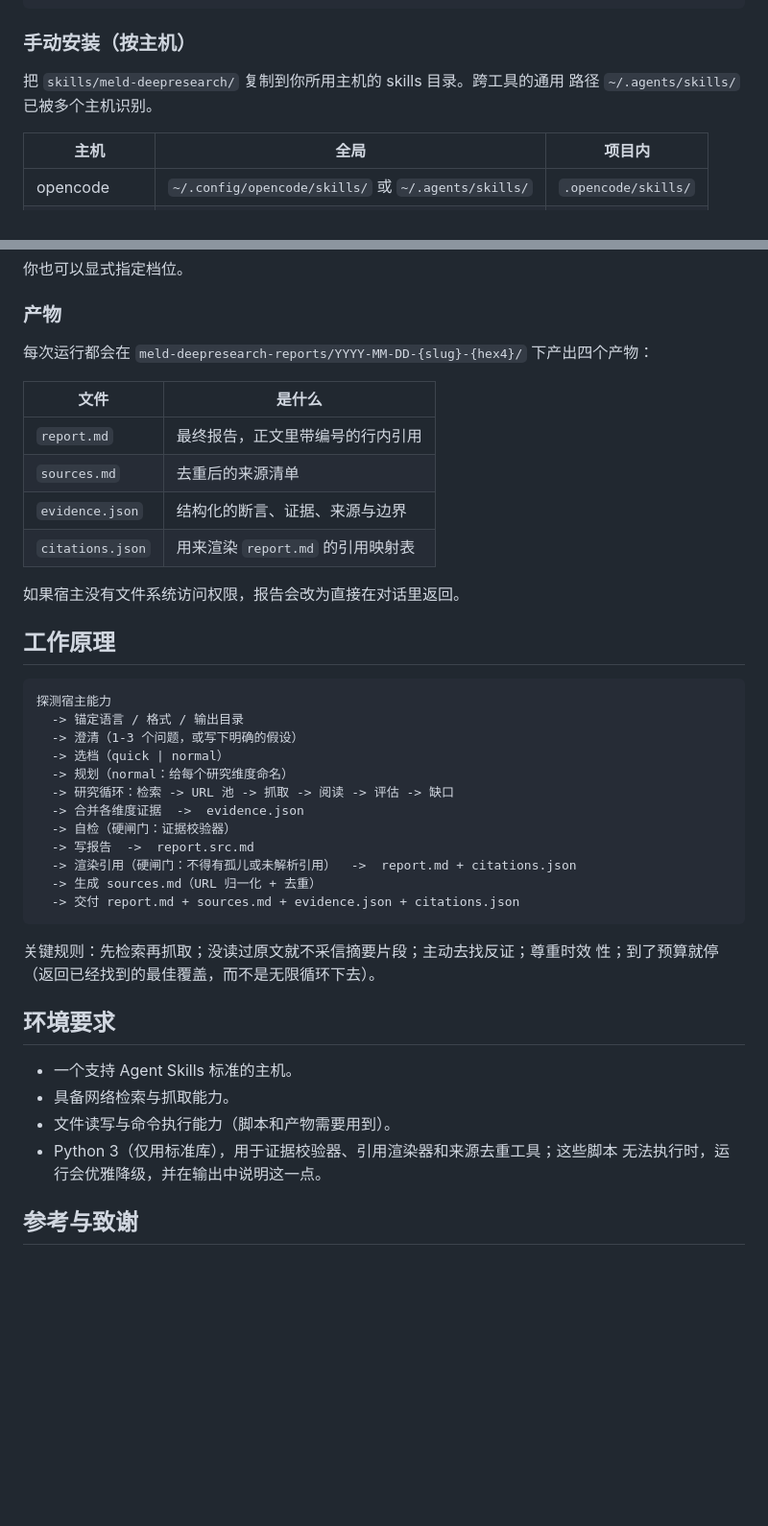
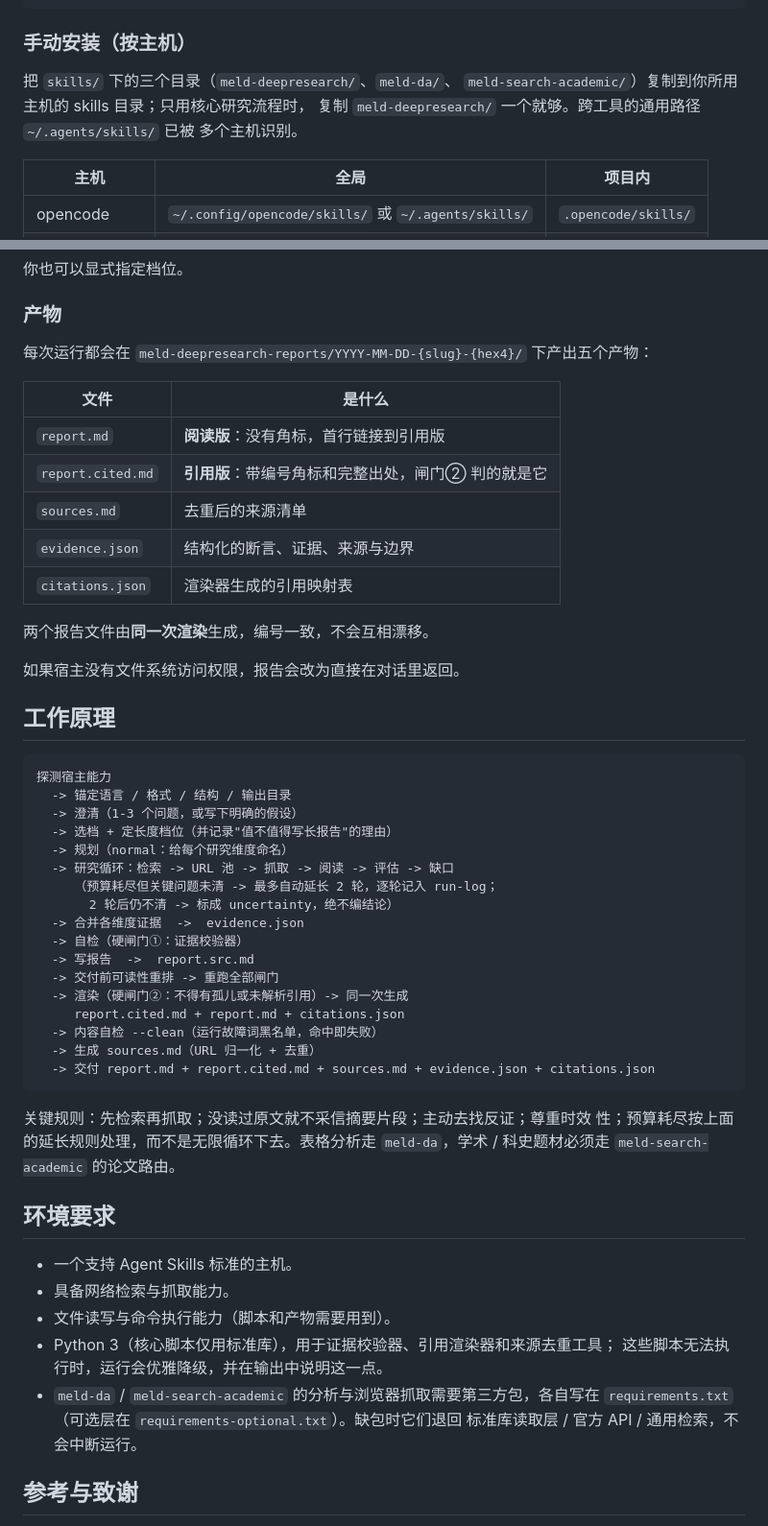
Before and after one commit to sogeisetsu/meld-deepresearch, a Markdown page: ZH/README-ZH.md, 2 parts joined by grey strips. Shown at 96% size. Drawn GitHub-style; blank space fills up the shorter version.

Commit message:
docs(zh): sync the published Chinese README with the three-skill layout

````diff
--- a/ZH/README-ZH.md
+++ b/ZH/README-ZH.md
@@ -52,8 +55,10 @@ gh skill install sogeisetsu/meld-deepresearch meld-deepresearch
 
 ### 手动安装（按主机）
 
-把 `skills/meld-deepresearch/` 复制到你所用主机的 skills 目录。跨工具的通用
-路径 `~/.agents/skills/` 已被多个主机识别。
+把 `skills/` 下的三个目录（`meld-deepresearch/`、`meld-da/`、
+`meld-search-academic/`）复制到你所用主机的 skills 目录；只用核心研究流程时，
+复制 `meld-deepresearch/` 一个就够。跨工具的通用路径 `~/.agents/skills/` 已被
+多个主机识别。
 
 | 主机 | 全局 | 项目内 |
 |---|---|---|
@@ -86,14 +91,17 @@ gh skill install sogeisetsu/meld-deepresearch meld-deepresearch
 ### 产物
 
 每次运行都会在
-`meld-deepresearch-reports/YYYY-MM-DD-{slug}-{hex4}/` 下产出四个产物：
+`meld-deepresearch-reports/YYYY-MM-DD-{slug}-{hex4}/` 下产出五个产物：
 
 | 文件 | 是什么 |
 |---|---|
-| `report.md` | 最终报告，正文里带编号的行内引用 |
+| `report.md` | **阅读版**：没有角标，首行链接到引用版 |
+| `report.cited.md` | **引用版**：带编号角标和完整出处，闸门② 判的就是它 |
 | `sources.md` | 去重后的来源清单 |
 | `evidence.json` | 结构化的断言、证据、来源与边界 |
-| `citations.json` | 用来渲染 `report.md` 的引用映射表 |
+| `citations.json` | 渲染器生成的引用映射表 |
+
+两个报告文件由**同一次渲染**生成，编号一致，不会互相漂移。
 
 如果宿主没有文件系统访问权限，报告会改为直接在对话里返回。
 
@@ -101,29 +109,38 @@ gh skill install sogeisetsu/meld-deepresearch meld-deepresearch
 
 ```text
 探测宿主能力
-  -> 锚定语言 / 格式 / 输出目录
+  -> 锚定语言 / 格式 / 结构 / 输出目录
   -> 澄清（1-3 个问题，或写下明确的假设）
-  -> 选档（quick | normal）
+  -> 选档 + 定长度档位（并记录"值不值得写长报告"的理由）
   -> 规划（normal：给每个研究维度命名）
   -> 研究循环：检索 -> URL 池 -> 抓取 -> 阅读 -> 评估 -> 缺口
+     （预算耗尽但关键问题未清 -> 最多自动延长 2 轮，逐轮记入 run-log；
+       2 轮后仍不清 -> 标成 uncertainty，绝不编结论）
   -> 合并各维度证据  ->  evidence.json
-  -> 自检（硬闸门：证据校验器）
+  -> 自检（硬闸门①：证据校验器）
   -> 写报告  ->  report.src.md
-  -> 渲染引用（硬闸门：不得有孤儿或未解析引用）  ->  report.md + citations.json
+  -> 交付前可读性重排 -> 重跑全部闸门
+  -> 渲染（硬闸门②：不得有孤儿或未解析引用）-> 同一次生成
+     report.cited.md + report.md + citations.json
+  -> 内容自检 --clean（运行故障词黑名单，命中即失败）
   -> 生成 sources.md（URL 归一化 + 去重）
-  -> 交付 report.md + sources.md + evidence.json + citations.json
+  -> 交付 report.md + report.cited.md + sources.md + evidence.json + citations.json
 ```
 
 关键规则：先检索再抓取；没读过原文就不采信摘要片段；主动去找反证；尊重时效
-性；到了预算就停（返回已经找到的最佳覆盖，而不是无限循环下去）。
+性；预算耗尽按上面的延长规则处理，而不是无限循环下去。表格分析走
+`meld-da`，学术 / 科史题材必须走 `meld-search-academic` 的论文路由。
 
 ## 环境要求
 
 - 一个支持 Agent Skills 标准的主机。
 - 具备网络检索与抓取能力。
 - 文件读写与命令执行能力（脚本和产物需要用到）。
-- Python 3（仅用标准库），用于证据校验器、引用渲染器和来源去重工具；这些脚本
-  无法执行时，运行会优雅降级，并在输出中说明这一点。
+- Python 3（核心脚本仅用标准库），用于证据校验器、引用渲染器和来源去重工具；
+  这些脚本无法执行时，运行会优雅降级，并在输出中说明这一点。
+- `meld-da` / `meld-search-academic` 的分析与浏览器抓取需要第三方包，各自写在
+  `requirements.txt`（可选层在 `requirements-optional.txt`）。缺包时它们退回
+  标准库读取层 / 官方 API / 通用检索，不会中断运行。
 
 ## 参考与致谢
 
````
Also changed, not shown: other parts of ZH/README-ZH.md (+11 -8 lines).
